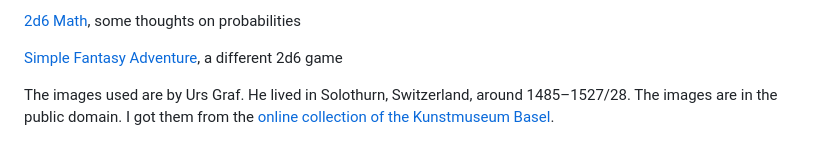
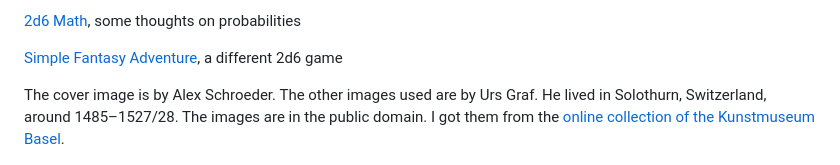
Before and after one commit to kensanata/just-halberds, a Markdown page: Knives.md, the part around the change. GitHub-like rendering.

Commit message:
Fix images
Added a final image for Halberts.
Noted who the author of the cover images is.

```diff
--- a/Knives.md
+++ b/Knives.md
@@ -2019,9 +2019,10 @@ the same side? Let’s play to find out!
 
 [Simple Fantasy Adventure](https://winterstargames.itch.io/simple-fantasy-adventure), a different 2d6 game
 
-The images used are by Urs Graf. He lived in Solothurn, Switzerland,
-around 1485–1527/28. The images are in the public domain. I got them
-from the [online collection of the Kunstmuseum
+The cover image is by Alex Schroeder. The other images used are by Urs
+Graf. He lived in Solothurn, Switzerland, around 1485–1527/28. The
+images are in the public domain. I got them from the [online
+collection of the Kunstmuseum
 Basel](https://sammlungonline.kunstmuseumbasel.ch/eMP/eMuseumPlus ).
 
 ![Four well armed men playing the flute under a tree](images/Urs_Graf_Zwei_Eidgenossen_und_zwei_Landsknechte_blasen_die_Querpfeife_(1523).jpg)
```
Also changed, not shown: images/Urs_Graf_Dudelsackpfeifer_(1525).jpg (added), 3 other files.
